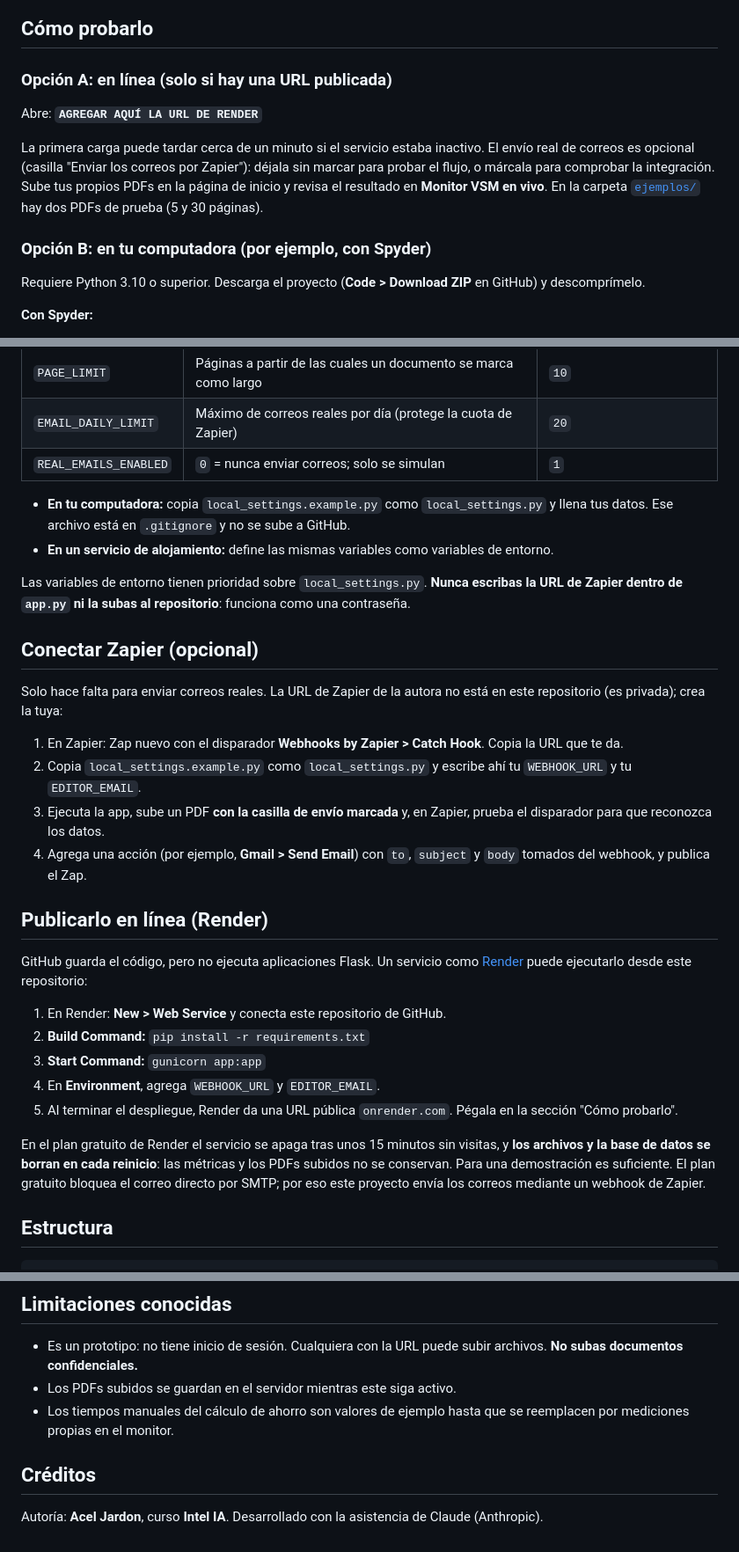
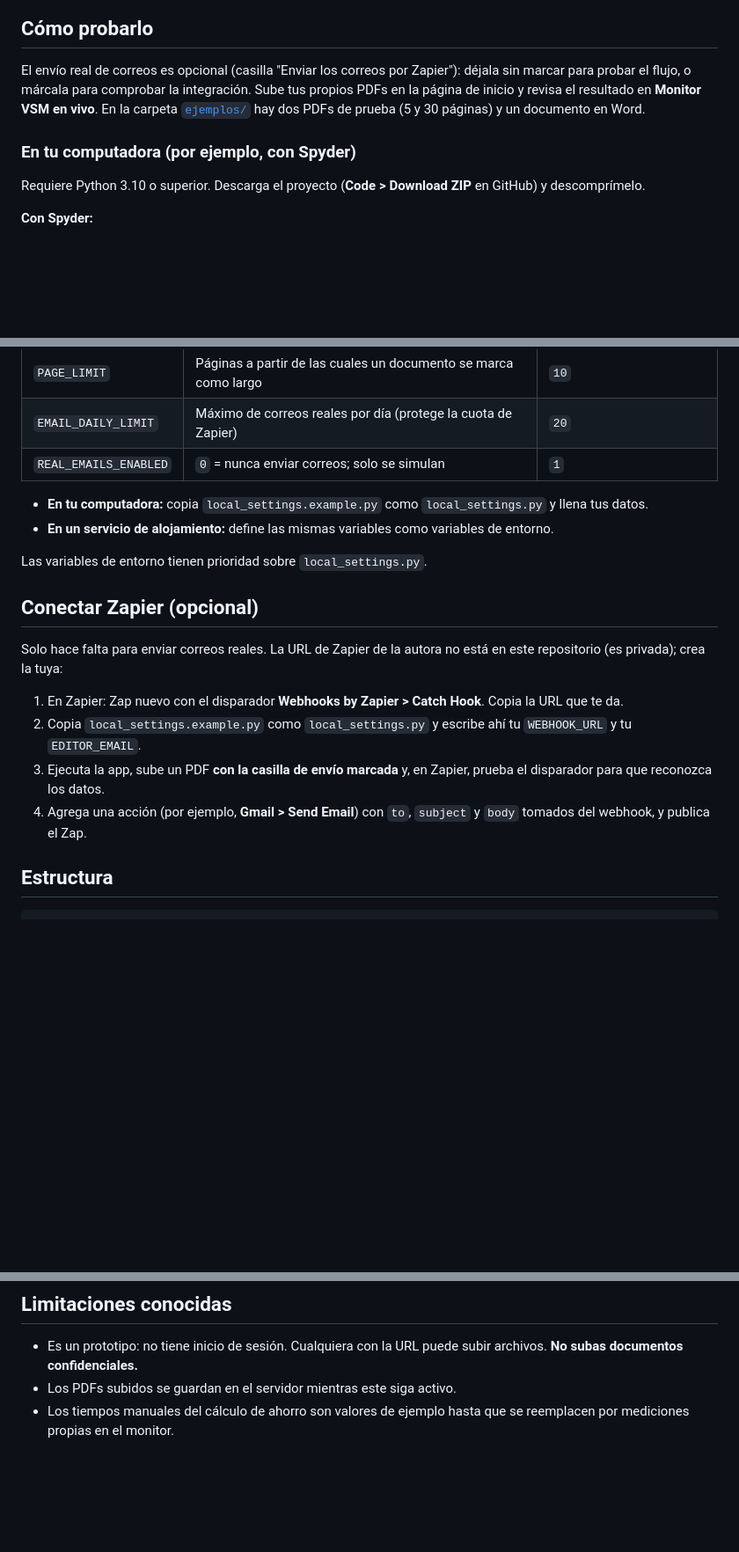
Before and after one commit to aceljk2/Prototipo-IA, a Markdown page: README.md, 3 parts joined by grey strips. Shown at 88% size. Rendered like a GitHub page; blank space fills up the shorter version.

```diff
--- a/README.md
+++ b/README.md
@@ -24,15 +24,11 @@ También tiene modo claro/oscuro y está diseñado con criterios de accesibilida
 
 ## Cómo probarlo
 
-### Opción A: en línea (solo si hay una URL publicada)
-Abre: **`AGREGAR AQUÍ LA URL DE RENDER`**
+El envío real de correos es opcional (casilla "Enviar los correos por Zapier"): déjala sin marcar para probar el flujo, o márcala para comprobar la integración. Sube tus propios PDFs en la página
+de inicio y revisa el resultado en **Monitor VSM en vivo**. En la carpeta [`ejemplos/`](ejemplos/) hay dos PDFs de prueba
+(5 y 30 páginas) y un documento en Word.
 
-La primera carga puede tardar cerca de un minuto si el servicio estaba inactivo. El envío real de correos es opcional
-(casilla "Enviar los correos por Zapier"): déjala sin marcar para probar el flujo, o márcala para comprobar la integración. Sube tus propios PDFs en la página
-de inicio y revisa el resultado en **Monitor VSM en vivo**. En la carpeta [`ejemplos/`](ejemplos/) hay dos PDFs de prueba
-(5 y 30 páginas).
-
-### Opción B: en tu computadora (por ejemplo, con Spyder)
+### En tu computadora (por ejemplo, con Spyder)
 Requiere Python 3.10 o superior. Descarga el proyecto (**Code > Download ZIP** en GitHub) y descomprímelo.
 
 **Con Spyder:**
@@ -66,12 +62,10 @@ Si el puerto 5000 está ocupado (en macOS suele usarlo AirPlay), cambia `"5000"`
 | `EMAIL_DAILY_LIMIT` | Máximo de correos reales por día (protege la cuota de Zapier) | `20` |
 | `REAL_EMAILS_ENABLED` | `0` = nunca enviar correos; solo se simulan | `1` |
 
-- **En tu computadora:** copia `local_settings.example.py` como `local_settings.py` y llena tus datos. Ese archivo está en
-  `.gitignore` y no se sube a GitHub.
+- **En tu computadora:** copia `local_settings.example.py` como `local_settings.py` y llena tus datos.
 - **En un servicio de alojamiento:** define las mismas variables como variables de entorno.
 
-Las variables de entorno tienen prioridad sobre `local_settings.py`. **Nunca escribas la URL de Zapier dentro de `app.py` ni
-la subas al repositorio**: funciona como una contraseña.
+Las variables de entorno tienen prioridad sobre `local_settings.py`.
 
 ## Conectar Zapier (opcional)
 
@@ -82,20 +76,6 @@ Solo hace falta para enviar correos reales. La URL de Zapier de la autora no est
 3. Ejecuta la app, sube un PDF **con la casilla de envío marcada** y, en Zapier, prueba el disparador para que reconozca los datos.
 4. Agrega una acción (por ejemplo, **Gmail > Send Email**) con `to`, `subject` y `body` tomados del webhook, y publica el Zap.
 
-## Publicarlo en línea (Render)
-
-GitHub guarda el código, pero no ejecuta aplicaciones Flask. Un servicio como [Render](https://render.com) puede ejecutarlo
-desde este repositorio:
-
-1. En Render: **New > Web Service** y conecta este repositorio de GitHub.
-2. **Build Command:** `pip install -r requirements.txt`
-3. **Start Command:** `gunicorn app:app`
-4. En **Environment**, agrega `WEBHOOK_URL` y `EDITOR_EMAIL`.
-5. Al terminar el despliegue, Render da una URL pública `onrender.com`. Pégala en la sección "Cómo probarlo".
-
-En el plan gratuito de Render el servicio se apaga tras unos 15 minutos sin visitas, y **los archivos y la base de datos se
-borran en cada reinicio**: las métricas y los PDFs subidos no se conservan. Para una demostración es suficiente.
-El plan gratuito bloquea el correo directo por SMTP; por eso este proyecto envía los correos mediante un webhook de Zapier.
 
 ## Estructura
 
@@ -112,9 +92,3 @@ local_settings.example.py  plantilla de configuración local
 - Es un prototipo: no tiene inicio de sesión. Cualquiera con la URL puede subir archivos. **No subas documentos confidenciales.**
 - Los PDFs subidos se guardan en el servidor mientras este siga activo.
 - Los tiempos manuales del cálculo de ahorro son valores de ejemplo hasta que se reemplacen por mediciones propias en el monitor.
-
-
-## Créditos
-
-Autoría: **Acel Jardon**, curso **Intel IA**.
-Desarrollado con la asistencia de Claude (Anthropic).
```
